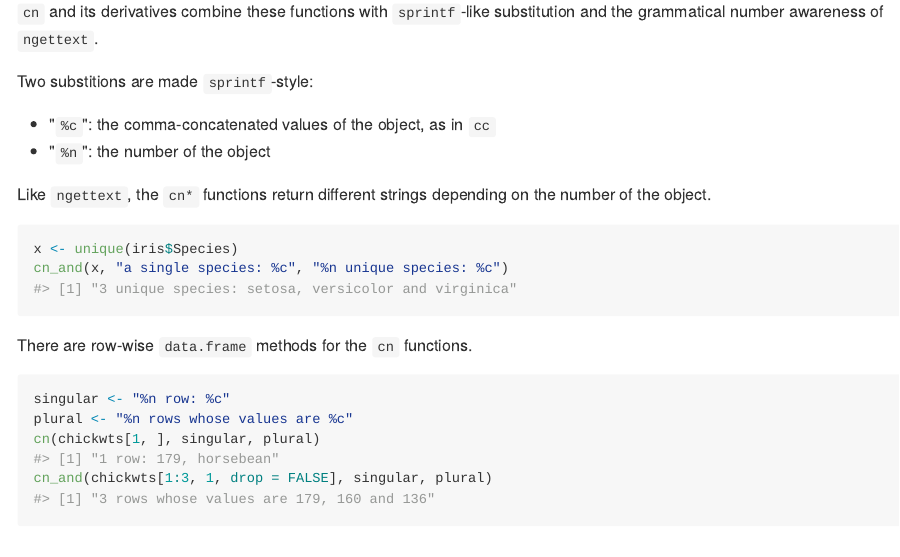
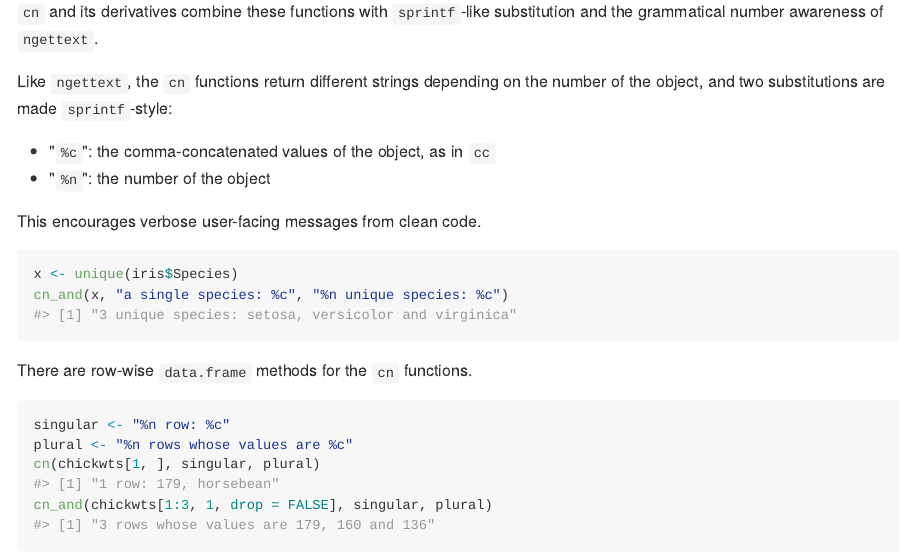
Before and after one commit to jamesdunham/concatenate, an R Markdown document (README.Rmd): the page in a window 1100 px wide, from 510 px down. The pictures show the output file README.md that the author committed with the source, drawn offline in the style of GitHub; badge pictures from the web are left out.

Commit message:
tweak README

````diff
--- a/README.Rmd
+++ b/README.Rmd
@@ -38,13 +38,13 @@ cc_or("one way", "another")
 `cn` and its derivatives combine these functions with `sprintf`-like
 substitution and the grammatical number awareness of `ngettext`.
 
-Two substitions are made `sprintf`-style:
+Like `ngettext`, the `cn` functions return different strings depending on the
+number of the object, and two substitutions are made `sprintf`-style:
 
   * "`%c`": the comma-concatenated values of the object, as in `cc`
   * "`%n`": the number of the object
 
-Like `ngettext`, the `cn*` functions return different strings depending on the
-number of the object.
+This encourages verbose user-facing messages from clean code.
 
 ```{r}
 x <- unique(iris$Species)
````
Also changed, not shown: README.md.
